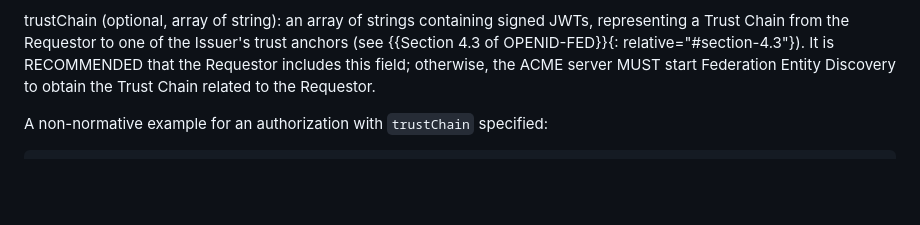
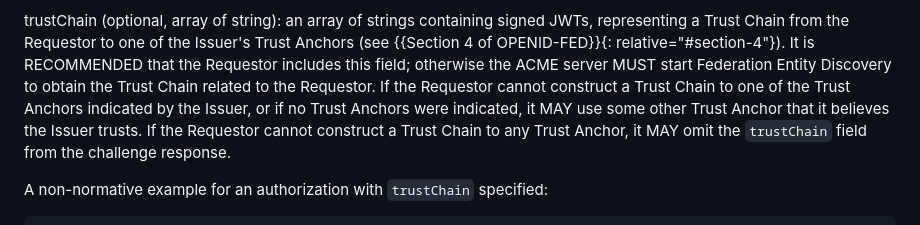
Before and after one commit to peppelinux/draft-demarco-acme-openid-federation, a Markdown page: draft-demarco-acme-openid-federation.md, the part around the change printed below. Rendered like a GitHub page; blank space fills up the shorter version.

Commit message:
Clarify behavior if no trust anchor hint provided
Also normalize case of "Trust Anchor", "Trust Chain" to match
OPENID-FED.

```diff
--- a/draft-demarco-acme-openid-federation.md
+++ b/draft-demarco-acme-openid-federation.md
@@ -607,11 +607,15 @@ sig (required, string):  the compact JSON serialization (as described in
 
 trustChain (optional, array of string):  an array of strings containing signed
     JWTs, representing a Trust Chain from the Requestor to one of the Issuer's
-    trust anchors (see
-    {{Section 4.3 of OPENID-FED}}{: relative="#section-4.3"}). It is RECOMMENDED
-    that the Requestor includes this field; otherwise, the ACME server MUST
-    start Federation Entity Discovery to obtain the Trust Chain related to the
-    Requestor.
+    Trust Anchors (see {{Section 4 of OPENID-FED}}{: relative="#section-4"}).
+    It is RECOMMENDED that the Requestor includes this field; otherwise the ACME
+    server MUST start Federation Entity Discovery to obtain the Trust Chain
+    related to the Requestor.
+    If the Requestor cannot construct a Trust Chain to one of the Trust Anchors
+    indicated by the Issuer, or if no Trust Anchors were indicated, it MAY use
+    some other Trust Anchor that it believes the Issuer trusts.
+    If the Requestor cannot construct a Trust Chain to any Trust Anchor, it MAY
+    omit the `trustChain` field from the challenge response.
 
 A non-normative example for an authorization with `trustChain` specified:
 
```
Also changed, not shown: other parts of draft-demarco-acme-openid-federation.md (+3 -3 lines).
